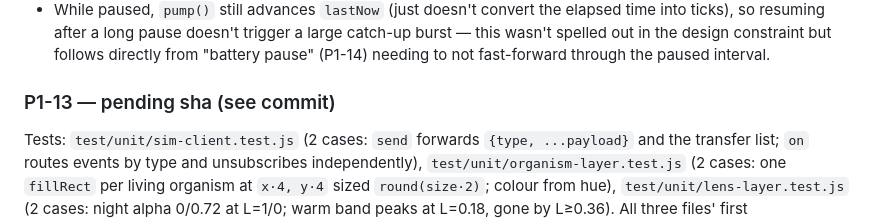
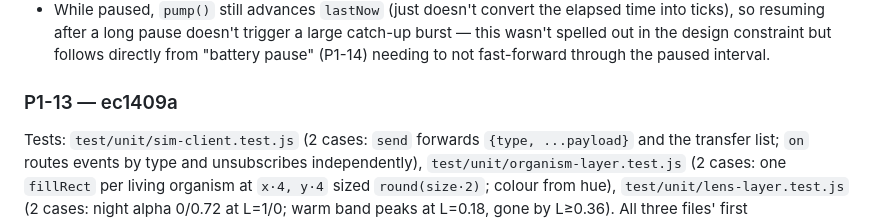
Before and after one commit to ericmann/flatland, a Markdown page: docs/PROGRESS.md, the part around the change. Drawn GitHub-style.

Commit message:
docs: record P1-13 commit sha in PROGRESS.md log

```diff
--- a/docs/PROGRESS.md
+++ b/docs/PROGRESS.md
@@ -950,7 +950,7 @@ Interpretation:
   constraint but follows directly from "battery pause" (P1-14) needing to
   not fast-forward through the paused interval.
 
-### P1-13 — pending sha (see commit)
+### P1-13 — ec1409a
 Tests: `test/unit/sim-client.test.js` (2 cases: `send` forwards `{type,
 ...payload}` and the transfer list; `on` routes events by type and
 unsubscribes independently), `test/unit/organism-layer.test.js` (2 cases:
```
